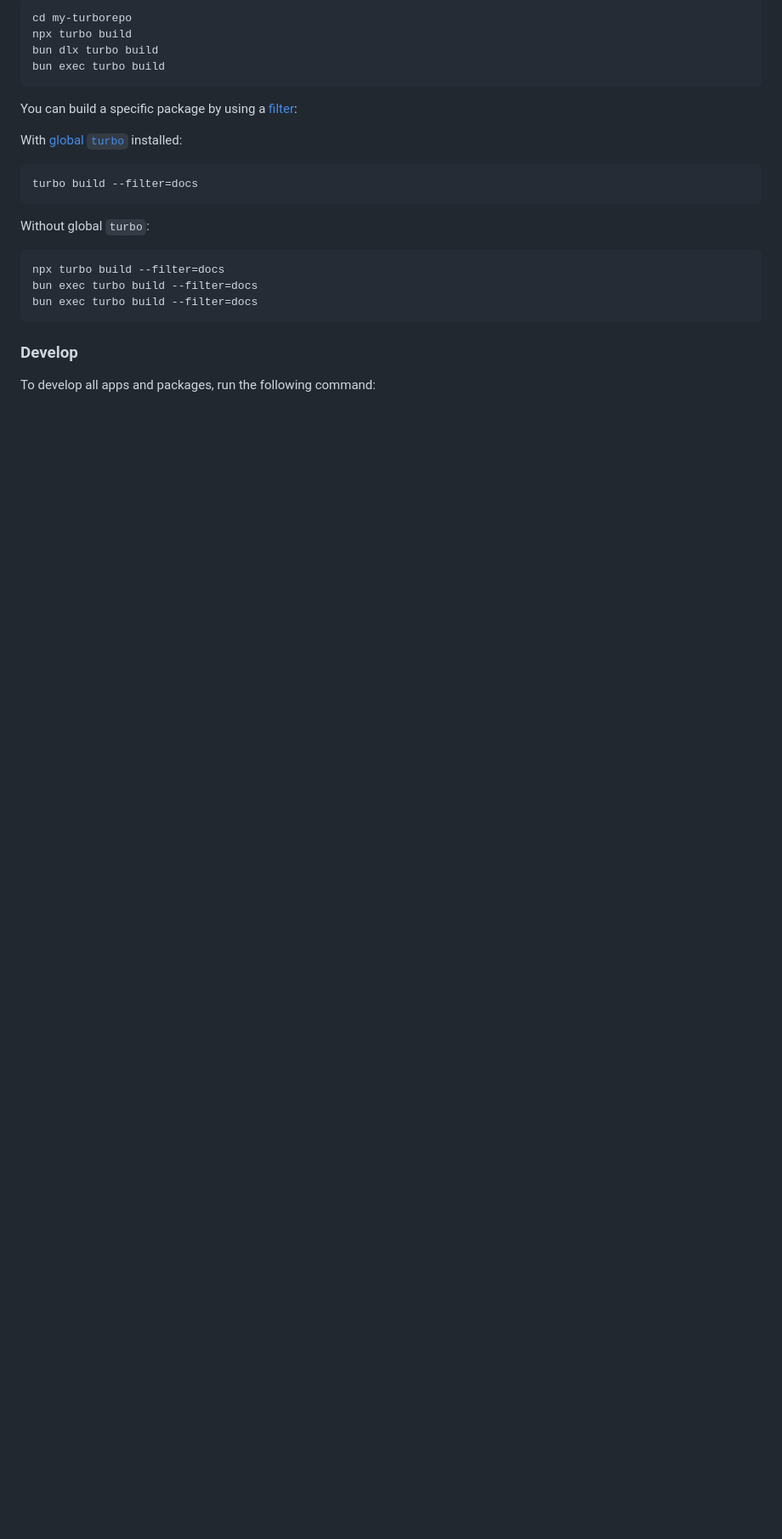
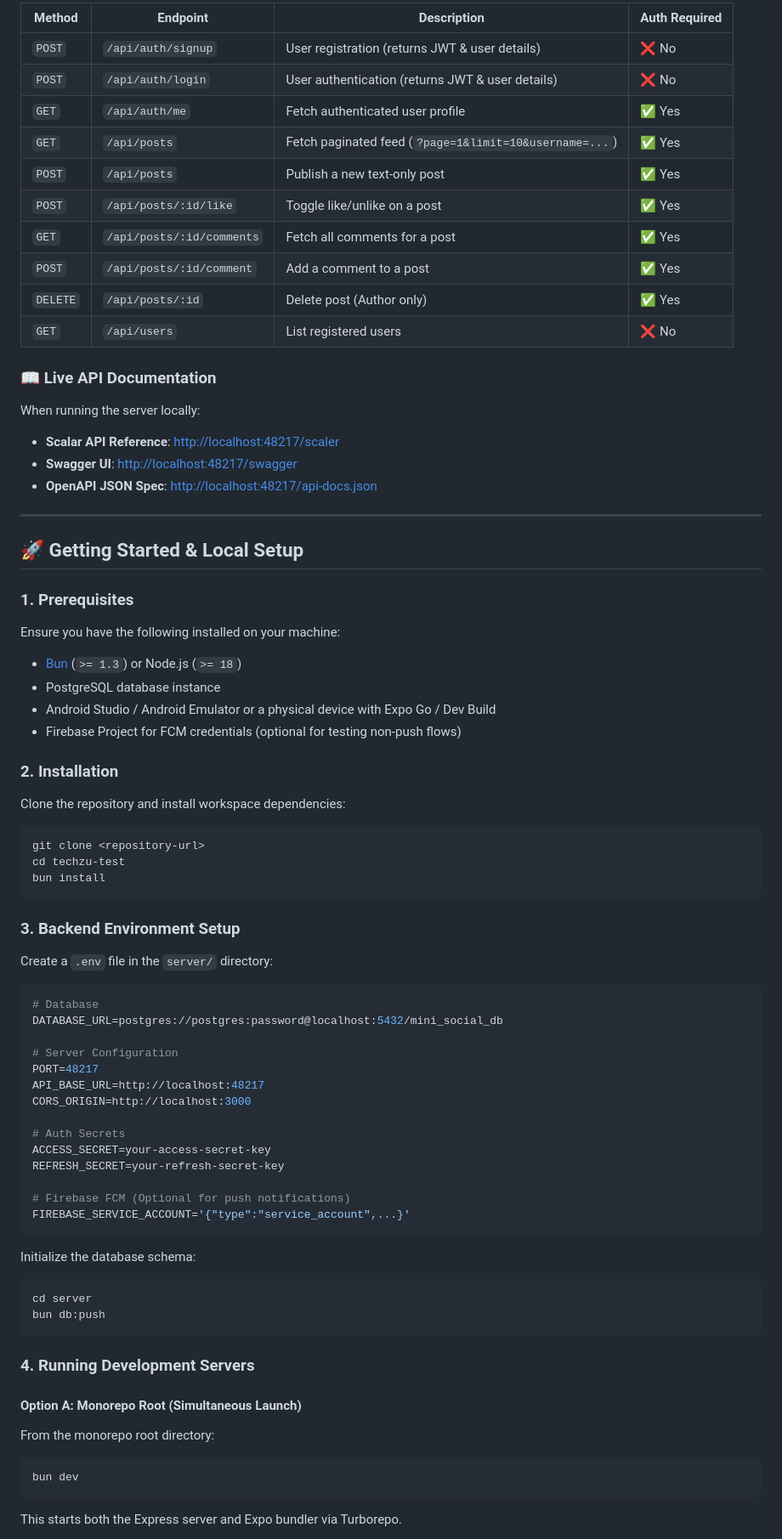
Before and after one commit to yeasin2002/techzu-test, a Markdown page: README.md, the part around one of its changes. Shown at 85% size. GitHub-like rendering; blank space fills up the shorter version.

````diff
--- a/README.md
+++ b/README.md
@@ -47,28 +71,73 @@ Without global `turbo`, use your package manager:
 
-```sh
-cd my-turborepo
-npx turbo build
-bun dlx turbo build
-bun exec turbo build
+| Method | Endpoint | Description | Auth Required |
+|---|---|---|---|
+| `POST` | `/api/auth/signup` | User registration (returns JWT & user details) | ❌ No |
+| `POST` | `/api/auth/login` | User authentication (returns JWT & user details) | ❌ No |
+| `GET` | `/api/auth/me` | Fetch authenticated user profile | ✅ Yes |
+| `GET` | `/api/posts` | Fetch paginated feed (`?page=1&limit=10&username=...`) | ✅ Yes |
+| `POST` | `/api/posts` | Publish a new text-only post | ✅ Yes |
+| `POST` | `/api/posts/:id/like` | Toggle like/unlike on a post | ✅ Yes |
+| `GET` | `/api/posts/:id/comments` | Fetch all comments for a post | ✅ Yes |
+| `POST` | `/api/posts/:id/comment` | Add a comment to a post | ✅ Yes |
+| `DELETE` | `/api/posts/:id` | Delete post (Author only) | ✅ Yes |
+| `GET` | `/api/users` | List registered users | ❌ No |
+
+### 📖 Live API Documentation
+When running the server locally:
+- **Scalar API Reference**: [http://localhost:48217/scaler](http://localhost:48217/scaler)
+- **Swagger UI**: [http://localhost:48217/swagger](http://localhost:48217/swagger)
+- **OpenAPI JSON Spec**: [http://localhost:48217/api-docs.json](http://localhost:48217/api-docs.json)
+
+---
+
+## 🚀 Getting Started & Local Setup
+
+### 1. Prerequisites
+Ensure you have the following installed on your machine:
+- [Bun](https://bun.sh/) (`>= 1.3`) or Node.js (`>= 18`)
+- PostgreSQL database instance
+- Android Studio / Android Emulator or a physical device with Expo Go / Dev Build
+- Firebase Project for FCM credentials (optional for testing non-push flows)
+
+### 2. Installation
+Clone the repository and install workspace dependencies:
+```bash
+git clone <repository-url>
+cd techzu-test
+bun install
 ```
 
-You can build a specific package by using a [filter](https://turborepo.dev/docs/crafting-your-repository/running-tasks#using-filters):
+### 3. Backend Environment Setup
+Create a `.env` file in the `server/` directory:
+```env
+# Database
+DATABASE_URL=postgres://postgres:password@localhost:5432/mini_social_db
 
-With [global `turbo`](https://turborepo.dev/docs/getting-started/installation#global-installation) installed:
+# Server Configuration
+PORT=48217
+API_BASE_URL=http://localhost:48217
+CORS_ORIGIN=http://localhost:3000
 
-```sh
-turbo build --filter=docs
+# Auth Secrets
+ACCESS_SECRET=your-access-secret-key
+REFRESH_SECRET=your-refresh-secret-key
+
+# Firebase FCM (Optional for push notifications)
+FIREBASE_SERVICE_ACCOUNT='{"type":"service_account",...}'
 ```
 
-Without global `turbo`:
-
-```sh
-npx turbo build --filter=docs
-bun exec turbo build --filter=docs
-bun exec turbo build --filter=docs
+Initialize the database schema:
+```bash
+cd server
+bun db:push
 ```
 
-### Develop
+### 4. Running Development Servers
 
-To develop all apps and packages, run the following command:
+#### Option A: Monorepo Root (Simultaneous Launch)
+From the monorepo root directory:
+```bash
+bun dev
+```
+This starts both the Express server and Expo bundler via Turborepo.
 
````
Also changed, not shown: other parts of README.md (+95 -108 lines).
